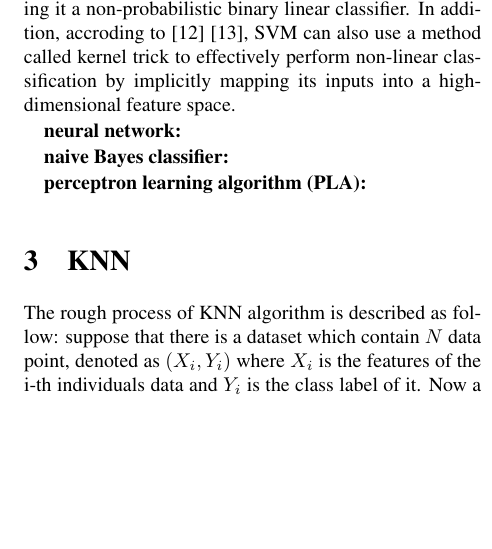
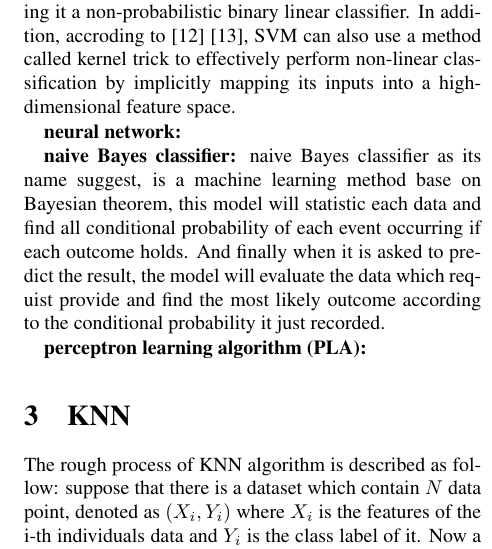
Before and after one commit to OEmiliatanO/CSE_data_mining, a LaTeX problem sheet (hw1/paper/main.tex): part of one column of page 2 of 5, cut so that both start at the same text, the shorter picture padded with empty space. Compiled offline with pdfLaTeX.

Commit message:
Update main.tex

```diff
--- a/hw1/paper/main.tex
+++ b/hw1/paper/main.tex
@@ -104,7 +104,7 @@
 
   \bf{neural network}:
 
-  \bf{naive Bayes classifier}:
+  \bf{naive Bayes classifier}: \rm{naive Bayes classifier} as its name suggest, is a machine learning method base on Bayesian theorem, this model will statistic each data and find all conditional probability of each event occurring if each outcome holds. And finally when it is asked to predict the result, the model will evaluate the data which requist provide and find the most likely outcome according to the conditional probability it just recorded.
 
   \bf{perceptron learning algorithm (PLA)}:
 
```
